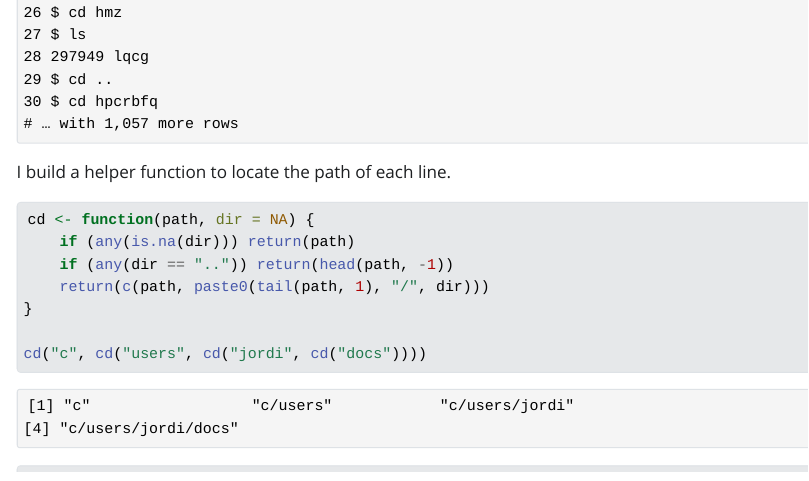
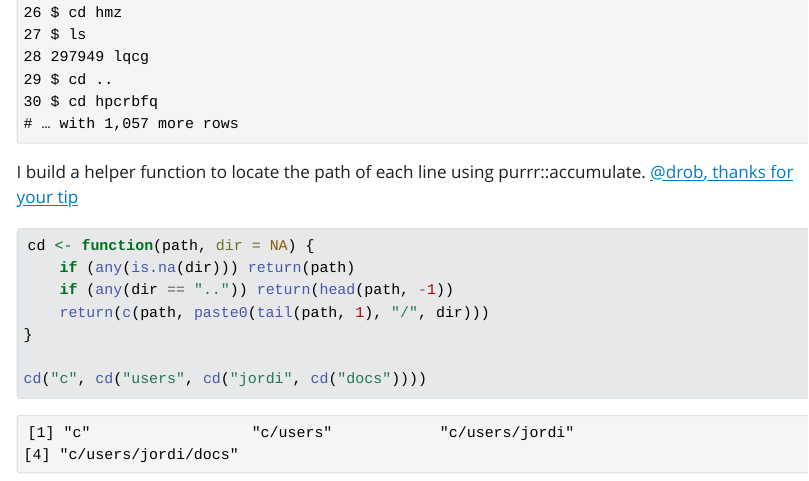
Before and after one commit to jrosell/AdventOfCode, a Quarto document (2022/07.qmd): the page in a window 1100 px wide, from 1390 px down. The pictures show the output file 2022/07.html that the author committed with the source, opened offline; Quarto's library style sheets are replaced by a plain one without menus.

Commit message:
day 7 credit

````diff
--- a/2022/07.qmd
+++ b/2022/07.qmd
@@ -23,7 +23,7 @@ data <-
 data %>% print(n = 30)
 ```
 
-I build a helper function to locate the path of each line.
+I build a helper function to locate the path of each line using purrr::accumulate. [@drob, thanks for your tip](https://twitter.com/drob/status/1600360338498764800)
 
 ```{r}
 cd <- function(path, dir = NA) {
````
Also changed, not shown: 2022/07.html.
